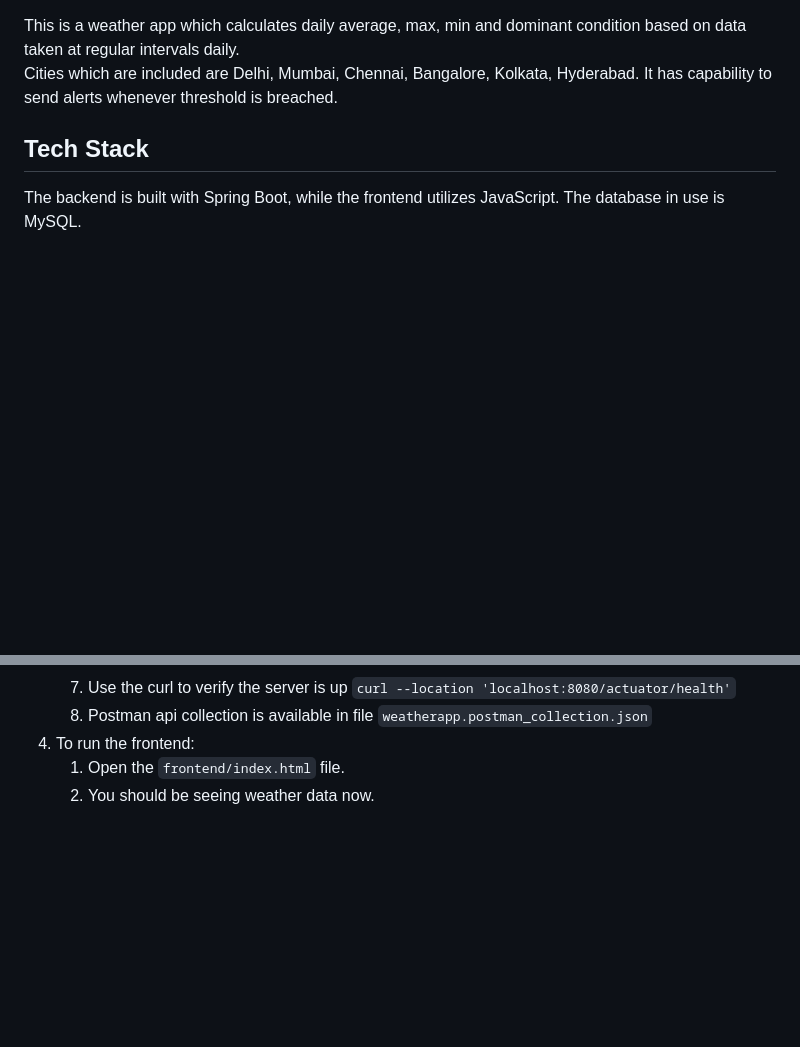
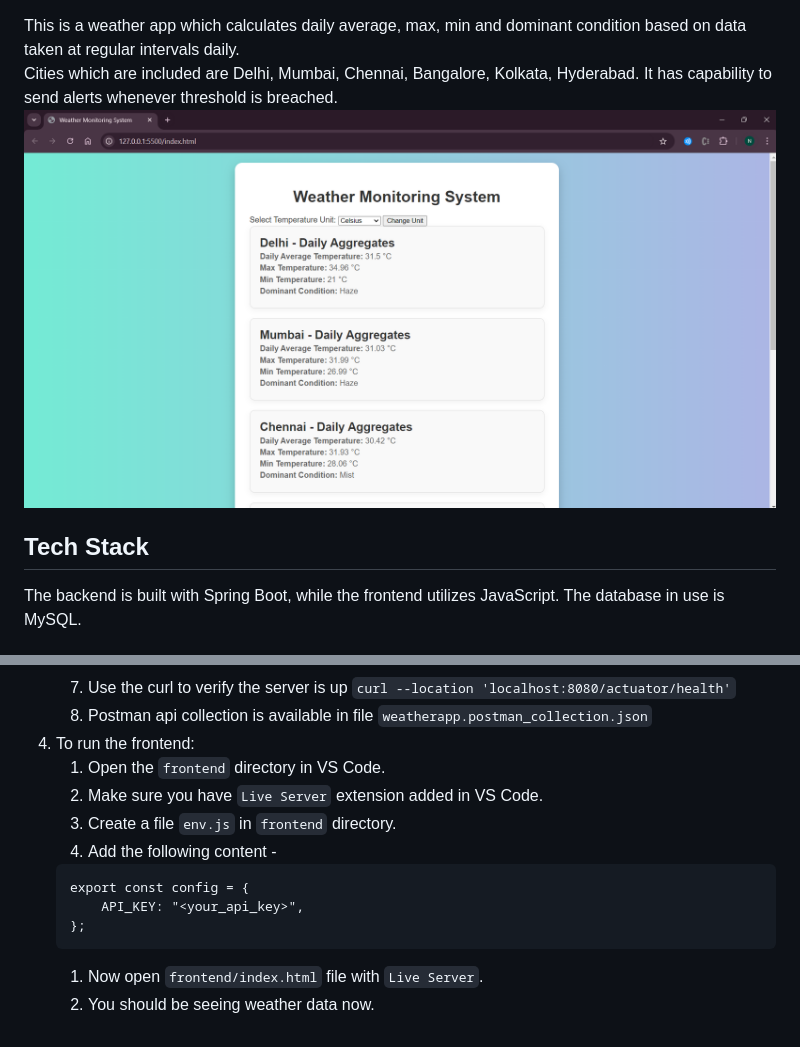
Before and after one commit to Neel901/WeatherApp, a Markdown page: README.md, 2 parts joined by grey strips. GitHub-like rendering; pictures changed too: assets/wms.png (added); blank space fills up the shorter version.

````diff
--- a/README.md
+++ b/README.md
@@ -3,7 +3,7 @@ This is a weather app which calculates daily average, max, min and dominant cond
 Cities which are included are Delhi, Mumbai, Chennai, Bangalore, Kolkata, Hyderabad.
 It has capability to send alerts whenever threshold is breached.
 <br>
-
+![image](assets/wms.png)
 ## Tech Stack
 The backend is built with Spring Boot, while the frontend utilizes JavaScript. The database in use is MySQL.
 
@@ -28,5 +28,14 @@ The backend is built with Spring Boot, while the frontend utilizes JavaScript. T
     7. Use the curl to verify the server is up `curl --location 'localhost:8080/actuator/health'`
     8. Postman api collection is available in file `weatherapp.postman_collection.json`
 4. To run the frontend:
-    1. Open the `frontend/index.html` file.
+    1. Open the `frontend` directory in VS Code.
+    2. Make sure you have `Live Server` extension added in VS Code.
+    3. Create a file `env.js` in `frontend` directory.
+    4. Add the following content -
+    ```
+    export const config = {
+        API_KEY: "<your_api_key>",
+    };
+    ```
+    1. Now open `frontend/index.html` file with `Live Server`.
     2. You should be seeing weather data now.
````
Also changed, not shown: 1 other file.
